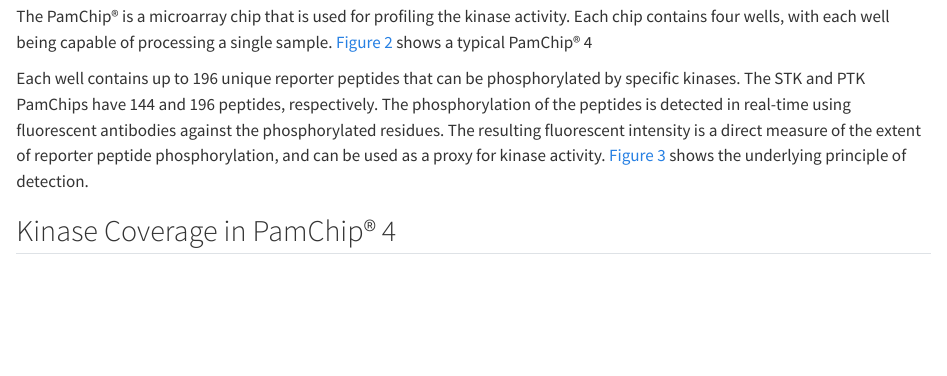
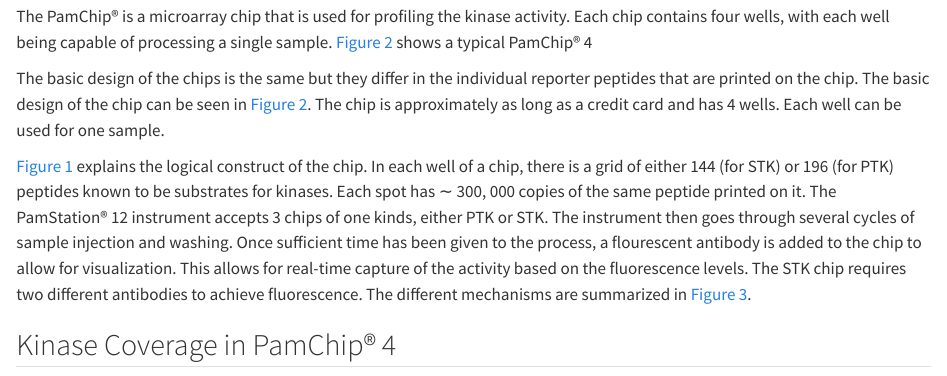
Before and after one commit to CogDisResLab/kinome_omnibus, a Quarto document (platform.qmd): the page in a window 1100 px wide, from 710 px down. Rendered offline with R 4.5, knitr and Pandoc in place of Quarto, with nearby package versions.

Commit message:
feat: update the pamchip description

```diff
--- a/platform.qmd
+++ b/platform.qmd
@@ -8,7 +8,9 @@
 
 The PamChip® is a microarray chip that is used for profiling the kinase activity. Each chip contains four wells, with each well being capable of processing a single sample. @fig-pamchip-closeup shows a typical PamChip® 4
 
-Each well contains up to 196 unique reporter peptides that can be phosphorylated by specific kinases. The STK and PTK PamChips have 144 and 196 peptides, respectively. The phosphorylation of the peptides is detected in real-time using fluorescent antibodies against the phosphorylated residues. The resulting fluorescent intensity is a direct measure of the extent of reporter peptide phosphorylation, and can be used as a proxy for kinase activity. @fig-pamchip-detection-principle shows the underlying principle of detection.
+The basic design of the chips is the same but they differ in the individual reporter peptides that are printed on the chip. The basic design of the chip can be seen in @fig-pamchip-closeup. The chip is approximately as long as a credit card and has 4 wells. Each well can be used for one sample.
+
+@fig-platform-overview explains the logical construct of the chip. In each well of a chip, there is a grid of either 144 (for STK) or 196 (for PTK) peptides known to be substrates for kinases. Each spot has ∼ 300, 000 copies of the same peptide printed on it. The PamStation® 12 instrument accepts 3 chips of one kinds, either PTK or STK. The instrument then goes through several cycles of sample injection and washing. Once sufficient time has been given to the process, a flourescent antibody is added to the chip to allow for visualization. This allows for real-time capture of the activity based on the fluorescence levels. The STK chip requires two different antibodies to achieve fluorescence. The different mechanisms are summarized in @fig-pamchip-detection-principle.
 
 ## Kinase Coverage in PamChip® 4
 
```
